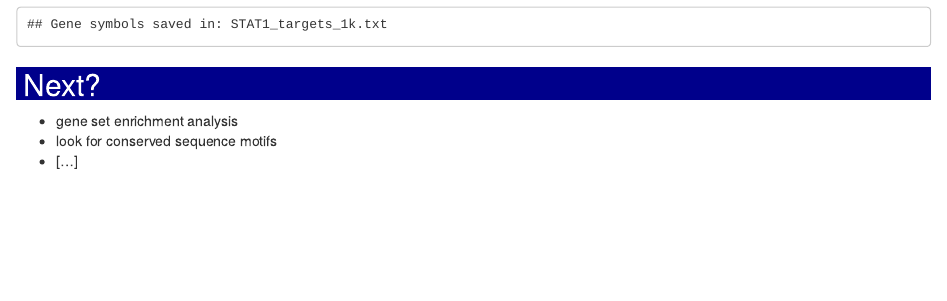
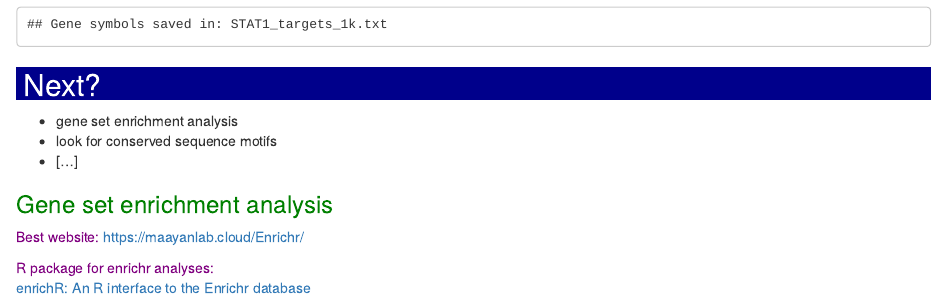
Before and after one commit to nohturfft/BDiB_2021_ChIP_Seq, an R Markdown document (Chipseq_ENCODE_STAT1.Rmd): the page in a window 1100 px wide, from 8740 px down. Rendered offline with R 4.5, knitr and Pandoc, with nearby package versions; code that draws random numbers runs with fixed seeds of ours; some code elsewhere in the file could not run offline; common packages that the code uses without loading them are loaded.

Commit message:
Adding geneset enrichment analysis info

```diff
--- a/Chipseq_ENCODE_STAT1.Rmd
+++ b/Chipseq_ENCODE_STAT1.Rmd
@@ -330,3 +330,9 @@ cat("Gene symbols saved in:", out.file, "\n")
 * gene set enrichment analysis
 * look for conserved sequence motifs
 * [...]
+
+### Gene set enrichment analysis
+Best website: https://maayanlab.cloud/Enrichr/
+
+R package for enrichr analyses:
+[enrichR: An R interface to the Enrichr database](https://CRAN.R-project.org/package=enrichR)
```
